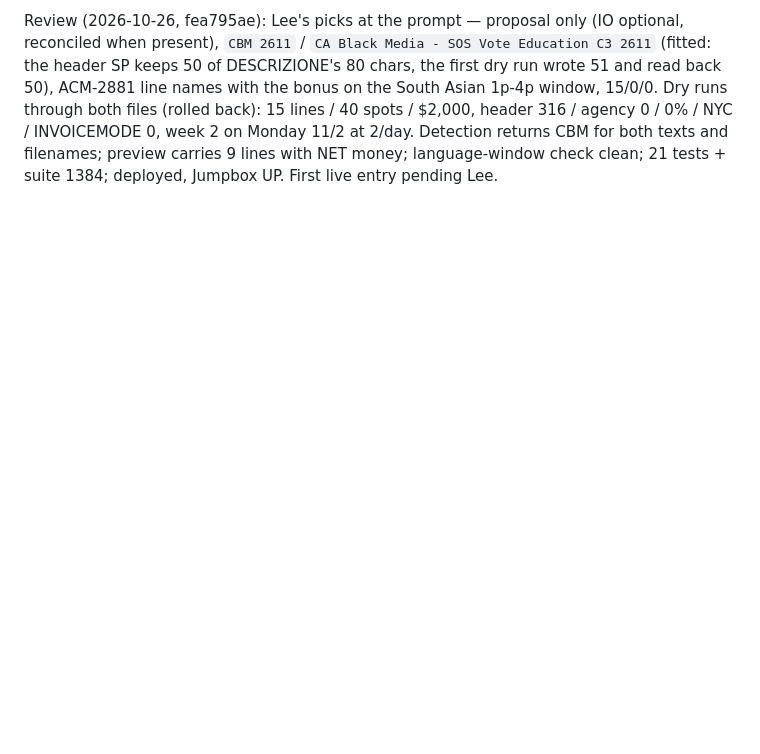
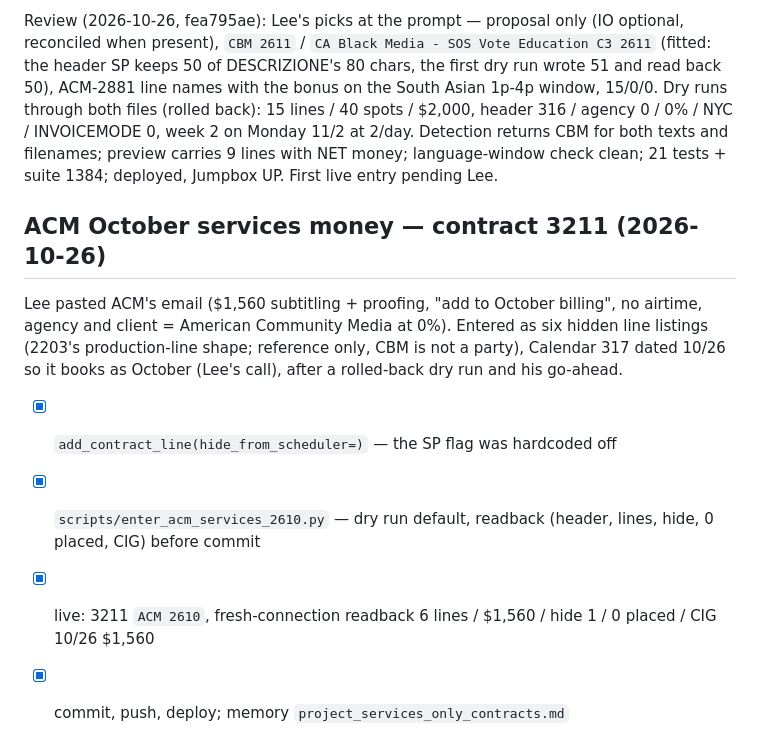
Before and after one commit to LHCrossings/ctv-orderentry, a Markdown page: tasks/todo.md, the part around the change. Drawn GitHub-style; blank space fills up the shorter version.

Commit message:
tasks: ACM services contract 3211 section (2026-10-26)
Co-Authored-By: Claude Fable 5.1 <noreply@anthropic.com>

```diff
--- a/tasks/todo.md
+++ b/tasks/todo.md
@@ -987,3 +987,15 @@ on the South Asian 1p-4p window, 15/0/0. Dry runs through both files (rolled bac
 $2,000, header 316 / agency 0 / 0% / NYC / INVOICEMODE 0, week 2 on Monday 11/2 at 2/day. Detection
 returns CBM for both texts and filenames; preview carries 9 lines with NET money; language-window
 check clean; 21 tests + suite 1384; deployed, Jumpbox UP. First live entry pending Lee.
+
+## ACM October services money — contract 3211 (2026-10-26)
+
+Lee pasted ACM's email ($1,560 subtitling + proofing, "add to October billing", no airtime, agency
+and client = American Community Media at 0%). Entered as six hidden line listings (2203's
+production-line shape; reference only, CBM is not a party), Calendar 317 dated 10/26 so it books
+as October (Lee's call), after a rolled-back dry run and his go-ahead.
+
+- [x] `add_contract_line(hide_from_scheduler=)` — the SP flag was hardcoded off
+- [x] `scripts/enter_acm_services_2610.py` — dry run default, readback (header, lines, hide, 0 placed, CIG) before commit
+- [x] live: 3211 `ACM 2610`, fresh-connection readback 6 lines / $1,560 / hide 1 / 0 placed / CIG 10/26 $1,560
+- [x] commit, push, deploy; memory `project_services_only_contracts.md`
```
